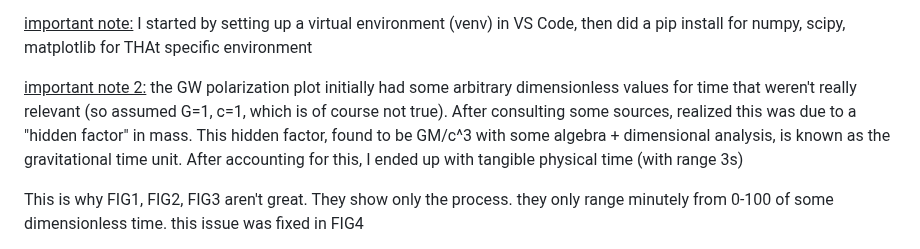
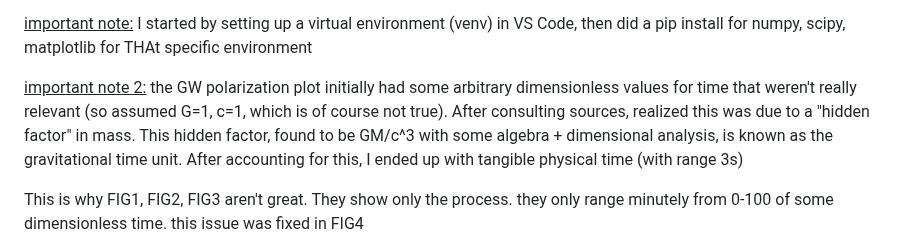
Before and after one commit to AK1148/gwaves-lab, a Markdown page: README.md, the part around the change. GitHub-like rendering.

```diff
--- a/README.md
+++ b/README.md
@@ -14,7 +14,7 @@ figures created with matplotlib: test graph, velocity, plus/cross polarization,
 
 <ins>important note:</ins> I started by setting up a virtual environment (venv) in VS Code, then did a pip install for numpy, scipy, matplotlib for THAt specific environment
 
-<ins>important note 2:</ins> the GW polarization plot initially had some arbitrary dimensionless values for time that weren't really relevant (so assumed G=1, c=1, which is of course not true). After consulting some sources, realized this was due to a "hidden factor" in mass. This hidden factor, found to be GM/c^3 with some algebra + dimensional analysis, is known as the gravitational time unit. After accounting for this, I ended up with tangible physical time (with range 3s)
+<ins>important note 2:</ins> the GW polarization plot initially had some arbitrary dimensionless values for time that weren't really relevant (so assumed G=1, c=1, which is of course not true). After consulting sources, realized this was due to a "hidden factor" in mass. This hidden factor, found to be GM/c^3 with some algebra + dimensional analysis, is known as the gravitational time unit. After accounting for this, I ended up with tangible physical time (with range 3s)
 
 This is why FIG1, FIG2, FIG3 aren't great. They show only the process. they only range minutely from 0-100 of some dimensionless time. this issue was fixed in FIG4
 
```
